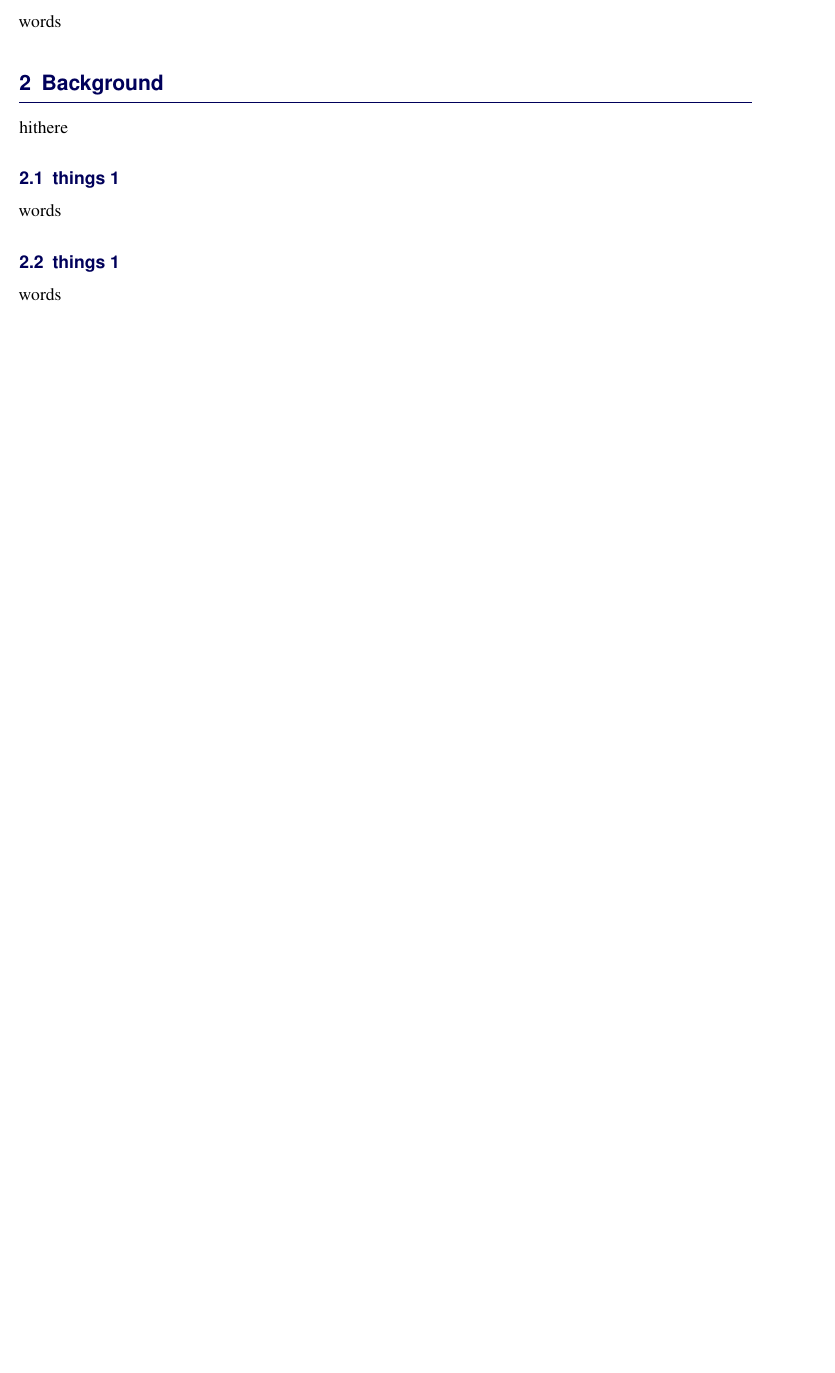
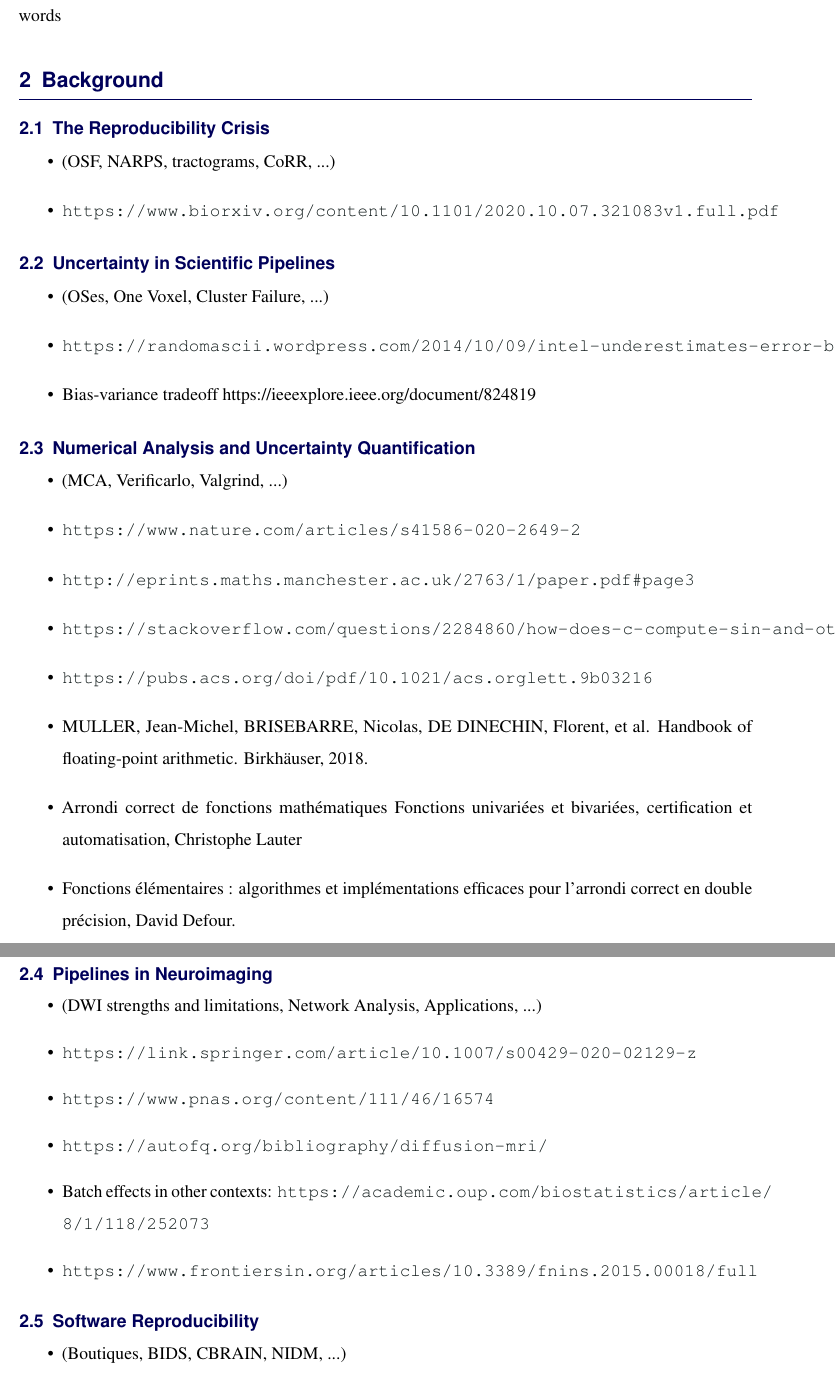
Before and after one commit to gkpapers/2021PhDThesis, a LaTeX thesis (main/gkiar_thesis.tex, which reads main/SelfArx.cls): part of page 8 of 12 before the commit and two parts of pages 8 and 9 of 13 after it, the two joined at a grey line, cut so that both start at the same text, the shorter picture padded with empty space. Compiled offline with pdfLaTeX.

```diff
--- a/main/SelfArx.cls
+++ b/main/SelfArx.cls
@@ -251,6 +251,8 @@
 \newcommand{\PaperTitle}[1]{\def\@PaperTitle{#1}}
 \newcommand{\Archive}[1]{\def\@Archive{#1}}
 \newcommand{\Authors}[1]{\def\@Authors{#1}}
+\newcommand{\Date}[1]{\def\@Date{#1}}
+\newcommand{\statement}[1]{\def\@statement{#1}}
 \newcommand{\JournalInfo}[1]{\def\@JournalInfo{#1}}
 \newcommand{\AbstractEN}[1]{\def\@AbstractEN{#1}}
 \newcommand{\AbstractFR}[1]{\def\@AbstractFR{#1}}
--- a/main/gkiar_thesis.tex
+++ b/main/gkiar_thesis.tex
@@ -91,9 +91,11 @@
 
 \PaperTitle{This is Your Brain on Disk: The Impact of Numerical Instabilities in Neuroscience} % Article title
 
-\Authors{Gregory Kiar\textsuperscript{1}, Alan C. Evans\textsuperscript{1$\dagger$}, Tristan Glatard\textsuperscript{2$\dagger$}} % Authors
-\affiliation{\textsuperscript{1}\textit{Montréal Neurological Institute, McGill University, Montréal, QC, Canada}}
-\affiliation{\textsuperscript{2}\textit{Department of Computer Science and Software Engineering, Concordia University, Montréal, QC, Canada}}
+\Authors{Gregory Kiar} % Authors
+\Date{January, 2021}
+\affiliation{\textit{Biological \& Biomedical Engineering, McGill University, Montréal, QC, Canada}}
+\statement{A thesis submitted to McGill University in partial fulfillment of the requirements of the degree of Ph.D. in
+Biological \& Biomedical Engineering.}
 
 \Keywords{Stability --- Reproducibility --- Network Neuroscience --- Neuroimaging} % Keywords - if you don't want any simply remove all the text between the curly brackets
 \newcommand{\keywordname}{Keywords} % Defines the keywords heading name
@@ -155,13 +156,46 @@
 
 \phantomsection
 \section{Background}
-hithere
+\subsection{The Reproducibility Crisis}
+\begin{itemize}
+\item (OSF, NARPS, tractograms, CoRR, ...)
+\item \url{https://www.biorxiv.org/content/10.1101/2020.10.07.321083v1.full.pdf}
+\end{itemize}
 
-\subsection{things 1}
-words
+\subsection{Uncertainty in Scientific Pipelines}
+\begin{itemize}
+\item (OSes, One Voxel, Cluster Failure, ...)
+\item \url{https://randomascii.wordpress.com/2014/10/09/intel-underestimates-error-bounds-by-1-3-quintillion/}
+\item Bias-variance tradeoff https://ieeexplore.ieee.org/document/824819
+\end{itemize}
 
-\subsection{things 1}
-words
+\subsection{Numerical Analysis and Uncertainty Quantification}
+\begin{itemize}
+\item (MCA, Verificarlo, Valgrind, ...)
+\item \url{https://www.nature.com/articles/s41586-020-2649-2}
+\item \url{http://eprints.maths.manchester.ac.uk/2763/1/paper.pdf#page3}
+\item \url{https://stackoverflow.com/questions/2284860/how-does-c-compute-sin-and-other-math-functions}
+\item \url{https://pubs.acs.org/doi/pdf/10.1021/acs.orglett.9b03216}
+\item MULLER, Jean-Michel, BRISEBARRE, Nicolas, DE DINECHIN, Florent, et al. Handbook of floating-point arithmetic. Birkhäuser, 2018.
+\item Arrondi correct de fonctions mathématiques Fonctions univariées et bivariées, certification et automatisation, Christophe Lauter
+\item Fonctions élémentaires : algorithmes et implémentations efficaces pour l'arrondi correct en double précision, David Defour.
+\end{itemize}
+
+\subsection{Pipelines in Neuroimaging}
+\begin{itemize}
+\item (DWI strengths and limitations, Network Analysis, Applications, ...)
+\item \url{https://link.springer.com/article/10.1007/s00429-020-02129-z}
+\item \url{https://www.pnas.org/content/111/46/16574}
+\item \url{https://autofq.org/bibliography/diffusion-mri/}
+\item Batch effects in other contexts: \url{https://academic.oup.com/biostatistics/article/8/1/118/252073}
+\item \url{https://www.frontiersin.org/articles/10.3389/fnins.2015.00018/full}
+\end{itemize}
+
+\subsection{Software Reproducibility}
+\begin{itemize}
+\item (Boutiques, BIDS, CBRAIN, NIDM, ...)
+\end{itemize}
+
 
 %----------------------------------------------------------------------------------------
 %	Paper chapters
```
Also changed, not shown: main/gkiar_thesis.pdf, main/SelfArx.cls (20 more changed lines), main/gkiar_thesis.tex (12 more changed lines), 1 other file.
